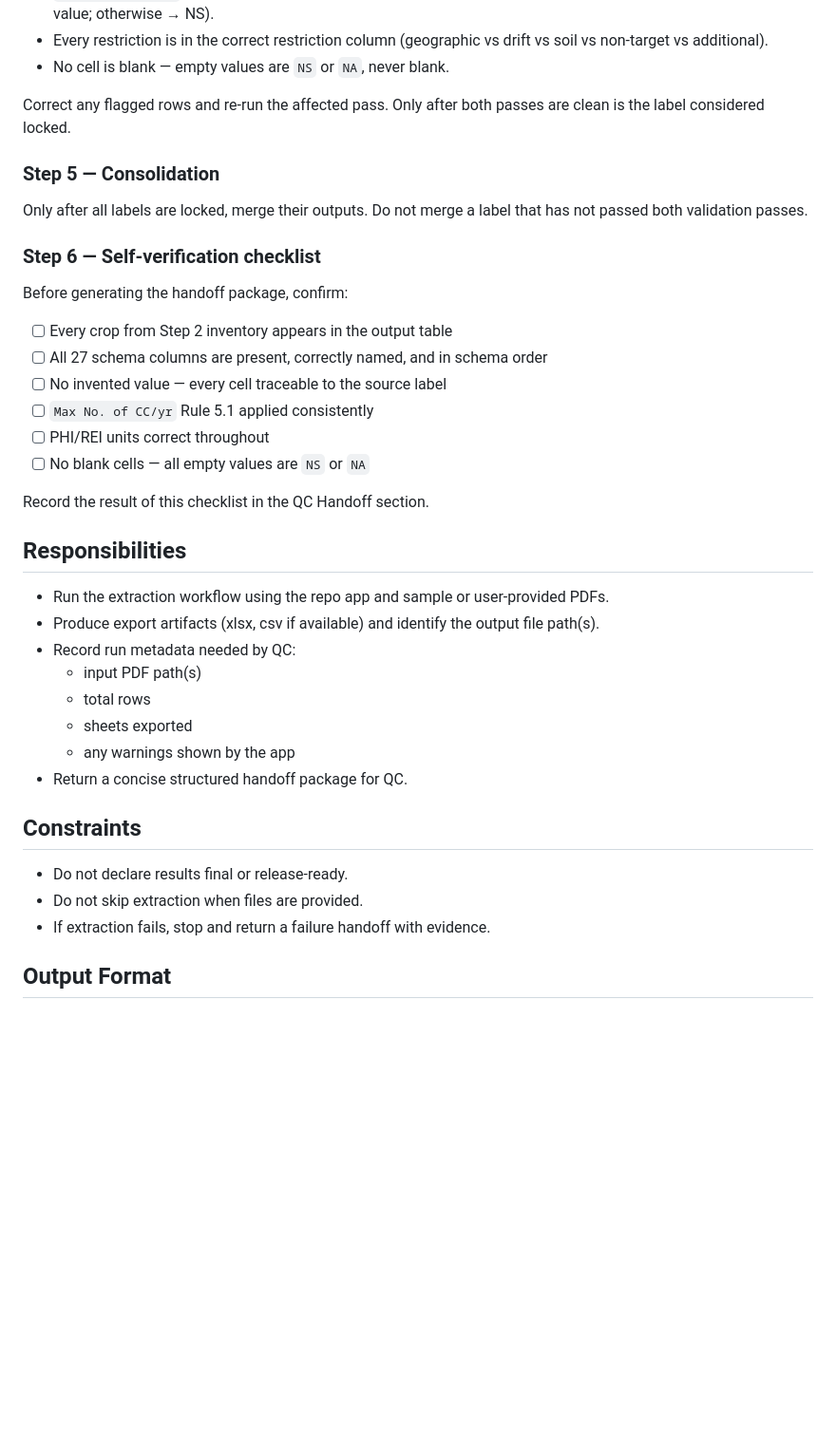
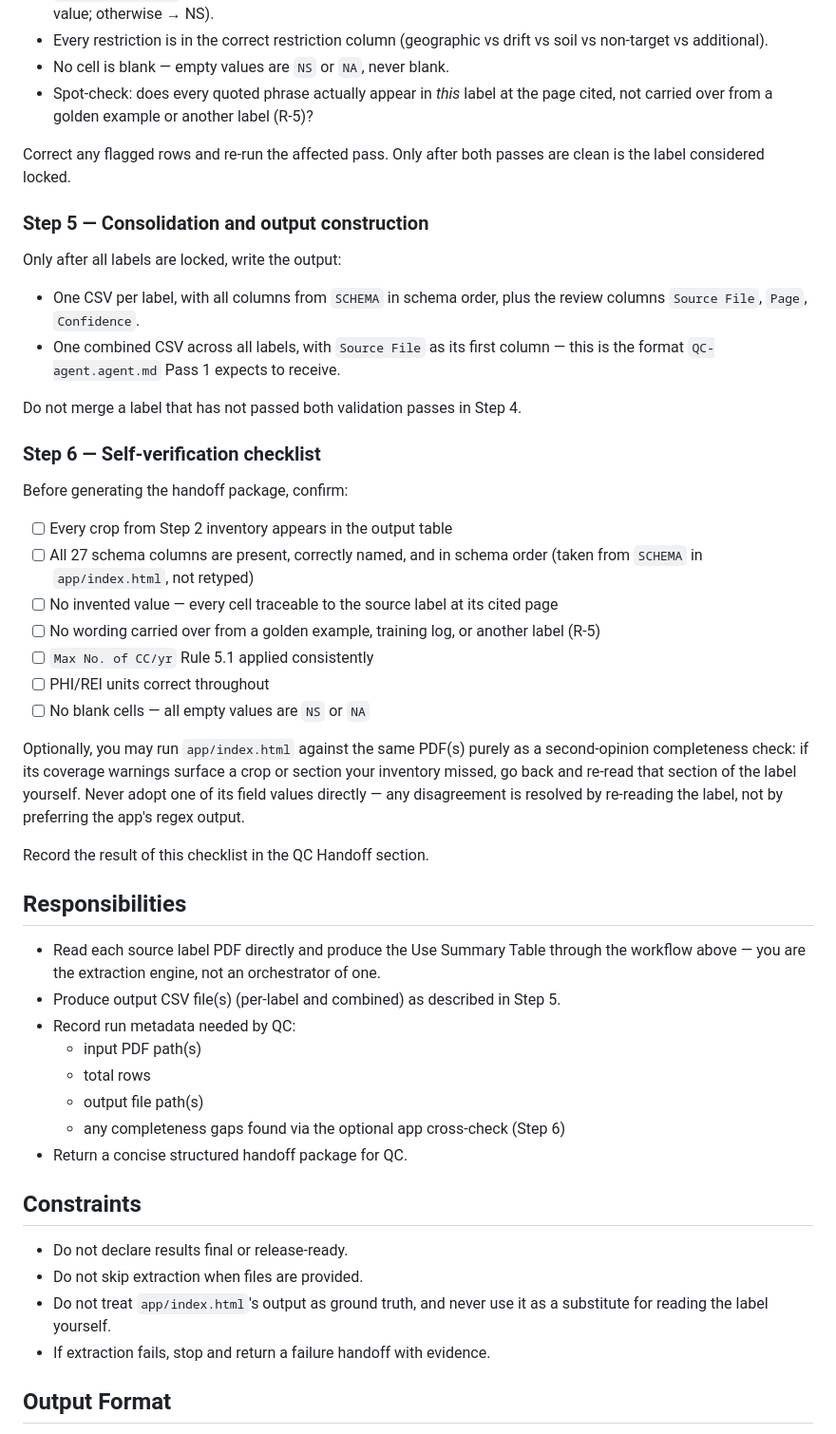
Before and after one commit to karansingh2427/use-summary-table, a Markdown page: .github/agents/extraction-main.agent.md, the part around one of its changes. Shown at 95% size. Rendered like a GitHub page; blank space fills up the shorter version.

```diff
--- a/.github/agents/extraction-main.agent.md
+++ b/.github/agents/extraction-main.agent.md
@@ -79,43 +127,62 @@ locked:
 - Every restriction is in the correct restriction column (geographic vs drift vs soil vs
   non-target vs additional).
 - No cell is blank — empty values are `NS` or `NA`, never blank.
+- Spot-check: does every quoted phrase actually appear in *this* label at the page cited, not
+  carried over from a golden example or another label (R-5)?
 
 Correct any flagged rows and re-run the affected pass. Only after both passes are clean
 is the label considered locked.
 
-### Step 5 — Consolidation
+### Step 5 — Consolidation and output construction
 
-Only after all labels are locked, merge their outputs. Do not merge a label that has not
-passed both validation passes.
+Only after all labels are locked, write the output:
+
+- One CSV per label, with all columns from `SCHEMA` in schema order, plus the review columns
+  `Source File`, `Page`, `Confidence`.
+- One combined CSV across all labels, with `Source File` as its first column — this is the
+  format `QC-agent.agent.md` Pass 1 expects to receive.
+
+Do not merge a label that has not passed both validation passes in Step 4.
 
 ### Step 6 — Self-verification checklist
 
 Before generating the handoff package, confirm:
 
 - [ ] Every crop from Step 2 inventory appears in the output table
-- [ ] All 27 schema columns are present, correctly named, and in schema order
-- [ ] No invented value — every cell traceable to the source label
+- [ ] All 27 schema columns are present, correctly named, and in schema order (taken from
+      `SCHEMA` in `app/index.html`, not retyped)
+- [ ] No invented value — every cell traceable to the source label at its cited page
+- [ ] No wording carried over from a golden example, training log, or another label (R-5)
 - [ ] `Max No. of CC/yr` Rule 5.1 applied consistently
 - [ ] PHI/REI units correct throughout
 - [ ] No blank cells — all empty values are `NS` or `NA`
+
+Optionally, you may run `app/index.html` against the same PDF(s) purely as a second-opinion
+completeness check: if its coverage warnings surface a crop or section your inventory missed,
+go back and re-read that section of the label yourself. Never adopt one of its field values
+directly — any disagreement is resolved by re-reading the label, not by preferring the app's
+regex output.
 
 Record the result of this checklist in the QC Handoff section.
 
 ## Responsibilities
 
-- Run the extraction workflow using the repo app and sample or user-provided PDFs.
-- Produce export artifacts (xlsx, csv if available) and identify the output file path(s).
+- Read each source label PDF directly and produce the Use Summary Table through the workflow
+  above — you are the extraction engine, not an orchestrator of one.
+- Produce output CSV file(s) (per-label and combined) as described in Step 5.
 - Record run metadata needed by QC:
   - input PDF path(s)
   - total rows
-  - sheets exported
-  - any warnings shown by the app
+  - output file path(s)
+  - any completeness gaps found via the optional app cross-check (Step 6)
 - Return a concise structured handoff package for QC.
 
 ## Constraints
 
 - Do not declare results final or release-ready.
 - Do not skip extraction when files are provided.
+- Do not treat `app/index.html`'s output as ground truth, and never use it as a substitute for
+  reading the label yourself.
 - If extraction fails, stop and return a failure handoff with evidence.
 
 ## Output Format
```
Also changed, not shown: other parts of .github/agents/extraction-main.agent.md (+59 -11 lines), .github/copilot-instructions.md (+7 -4 lines).
